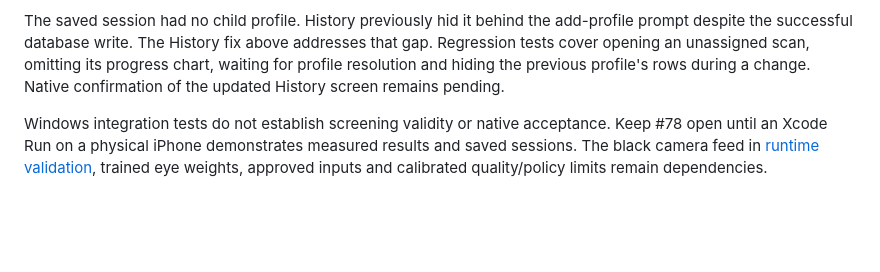
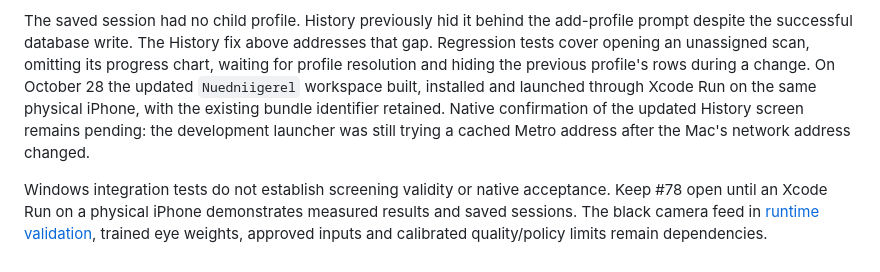
Before and after one commit to pinecone-studio/pinequest-s5-episode-2-team-2, a Markdown page: docs/real-scan-results.md, the part around the change. Rendered like a GitHub page; blank space fills up the shorter version.

Commit message:
docs(mobile): record updated iPhone build result

```diff
--- a/docs/real-scan-results.md
+++ b/docs/real-scan-results.md
@@ -39,8 +39,11 @@ Further live camera checks should keep Device Hub closed.
 The saved session had no child profile. History previously hid it behind the add-profile
 prompt despite the successful database write. The History fix above addresses that gap.
 Regression tests cover opening an unassigned scan, omitting its progress chart, waiting
-for profile resolution and hiding the previous profile's rows during a change. Native
-confirmation of the updated History screen remains pending.
+for profile resolution and hiding the previous profile's rows during a change. On October
+28 the updated `Nuedniigerel` workspace built, installed and launched through Xcode Run
+on the same physical iPhone, with the existing bundle identifier retained. Native
+confirmation of the updated History screen remains pending: the development launcher
+was still trying a cached Metro address after the Mac's network address changed.
 
 Windows integration tests do not establish screening validity or native acceptance. Keep
 #78 open until an Xcode Run on a physical iPhone demonstrates measured results and saved
```
